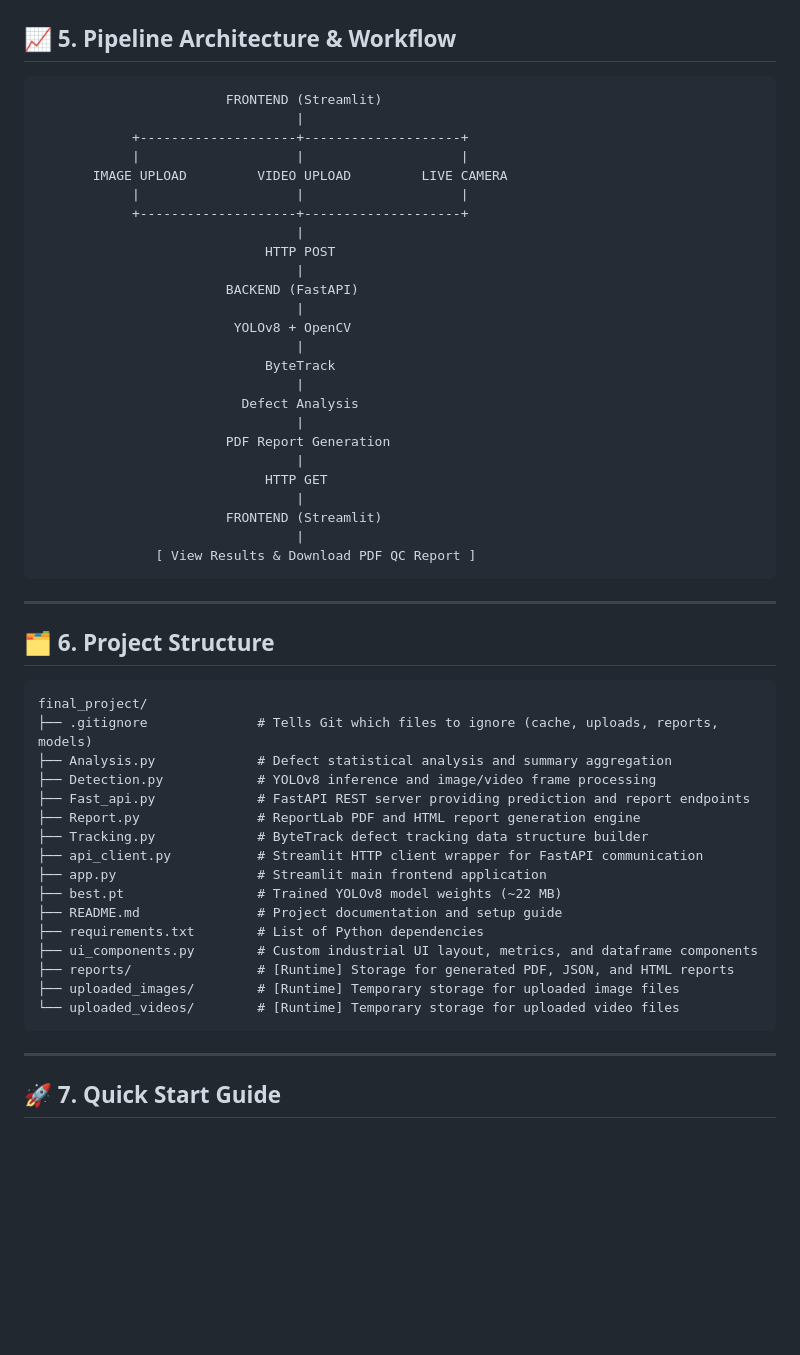
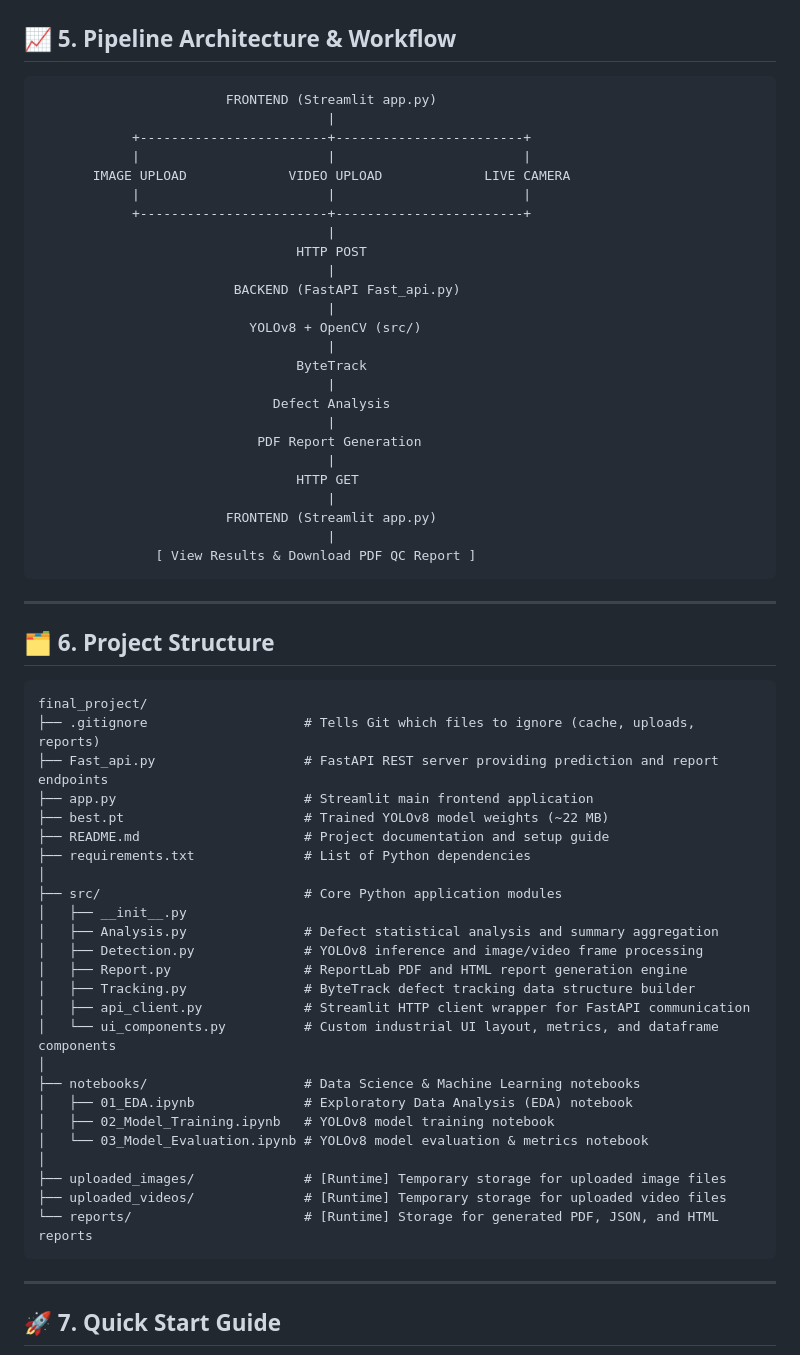
Before and after one commit to Musa-kazmi/Textile-Fabric-Defect-Detection-QC-System, a Markdown page: README.md, the part around one of its changes. Drawn GitHub-style; blank space fills up the shorter version.

Commit message:
Revise pipeline architecture and project structure
Updated pipeline architecture diagram and project structure in README.

````diff
--- a/README.md
+++ b/README.md
@@ -69,30 +69,30 @@ The core intelligence is powered by **YOLOv8** trained specifically on textile f
 ## 📈 5. Pipeline Architecture & Workflow
 
 ```
-                        FRONTEND (Streamlit)
-                                 |
-            +--------------------+--------------------+
-            |                    |                    |
-       IMAGE UPLOAD         VIDEO UPLOAD         LIVE CAMERA
-            |                    |                    |
-            +--------------------+--------------------+
-                                 |
-                             HTTP POST
-                                 |
-                        BACKEND (FastAPI)
-                                 |
-                         YOLOv8 + OpenCV
-                                 |
-                             ByteTrack
-                                 |
-                          Defect Analysis
-                                 |
-                        PDF Report Generation
-                                 |
-                             HTTP GET
-                                 |
-                        FRONTEND (Streamlit)
-                                 |
+                        FRONTEND (Streamlit app.py)
+                                     |
+            +------------------------+------------------------+
+            |                        |                        |
+       IMAGE UPLOAD             VIDEO UPLOAD             LIVE CAMERA
+            |                        |                        |
+            +------------------------+------------------------+
+                                     |
+                                 HTTP POST
+                                     |
+                         BACKEND (FastAPI Fast_api.py)
+                                     |
+                           YOLOv8 + OpenCV (src/)
+                                     |
+                                 ByteTrack
+                                     |
+                              Defect Analysis
+                                     |
+                            PDF Report Generation
+                                     |
+                                 HTTP GET
+                                     |
+                        FRONTEND (Streamlit app.py)
+                                     |
                [ View Results & Download PDF QC Report ]
 ```
 
@@ -102,21 +102,30 @@ The core intelligence is powered by **YOLOv8** trained specifically on textile f
 
 ```directory
 final_project/
-├── .gitignore              # Tells Git which files to ignore (cache, uploads, reports, models)
-├── Analysis.py             # Defect statistical analysis and summary aggregation
-├── Detection.py            # YOLOv8 inference and image/video frame processing
-├── Fast_api.py             # FastAPI REST server providing prediction and report endpoints
-├── Report.py               # ReportLab PDF and HTML report generation engine
-├── Tracking.py             # ByteTrack defect tracking data structure builder
-├── api_client.py           # Streamlit HTTP client wrapper for FastAPI communication
-├── app.py                  # Streamlit main frontend application
-├── best.pt                 # Trained YOLOv8 model weights (~22 MB)
-├── README.md               # Project documentation and setup guide
-├── requirements.txt        # List of Python dependencies
-├── ui_components.py        # Custom industrial UI layout, metrics, and dataframe components
-├── reports/                # [Runtime] Storage for generated PDF, JSON, and HTML reports
-├── uploaded_images/        # [Runtime] Temporary storage for uploaded image files
-└── uploaded_videos/        # [Runtime] Temporary storage for uploaded video files
+├── .gitignore                    # Tells Git which files to ignore (cache, uploads, reports)
+├── Fast_api.py                   # FastAPI REST server providing prediction and report endpoints
+├── app.py                        # Streamlit main frontend application
+├── best.pt                       # Trained YOLOv8 model weights (~22 MB)
+├── README.md                     # Project documentation and setup guide
+├── requirements.txt              # List of Python dependencies
+│
+├── src/                          # Core Python application modules
+│   ├── __init__.py
+│   ├── Analysis.py               # Defect statistical analysis and summary aggregation
+│   ├── Detection.py              # YOLOv8 inference and image/video frame processing
+│   ├── Report.py                 # ReportLab PDF and HTML report generation engine
+│   ├── Tracking.py               # ByteTrack defect tracking data structure builder
+│   ├── api_client.py             # Streamlit HTTP client wrapper for FastAPI communication
+│   └── ui_components.py          # Custom industrial UI layout, metrics, and dataframe components
+│
+├── notebooks/                    # Data Science & Machine Learning notebooks
+│   ├── 01_EDA.ipynb              # Exploratory Data Analysis (EDA) notebook
+│   ├── 02_Model_Training.ipynb   # YOLOv8 model training notebook
+│   └── 03_Model_Evaluation.ipynb # YOLOv8 model evaluation & metrics notebook
+│
+├── uploaded_images/              # [Runtime] Temporary storage for uploaded image files
+├── uploaded_videos/              # [Runtime] Temporary storage for uploaded video files
+└── reports/                      # [Runtime] Storage for generated PDF, JSON, and HTML reports
 ```
 
 ---
````
Also changed, not shown: other parts of README.md (+0 -2 lines).
